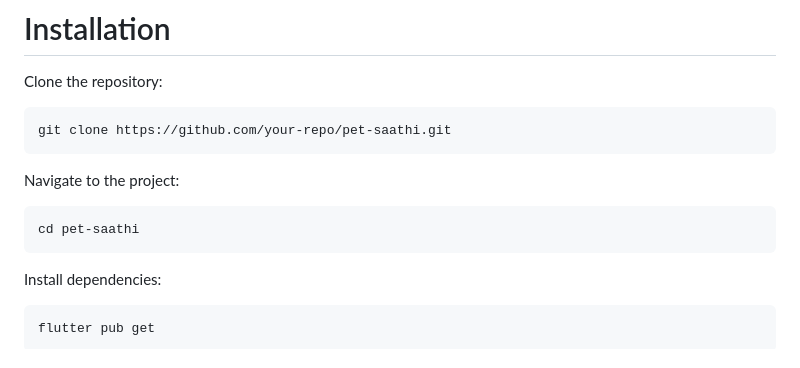
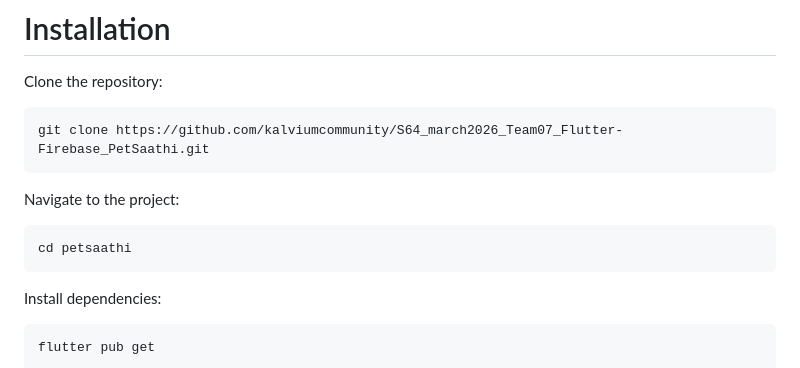
Before and after one commit to kalviumcommunity/S64_march2026_Team07_Flutter-Firebase_PetSaathi, a Markdown page: README.md, the part around the change. Drawn GitHub-style.

Commit message:
Update repository clone URL and project directory name

````diff
--- a/README.md
+++ b/README.md
@@ -175,13 +175,13 @@ Not included in MVP:
 Clone the repository:
 
 ```
-git clone https://github.com/your-repo/pet-saathi.git
+git clone https://github.com/kalviumcommunity/S64_march2026_Team07_Flutter-Firebase_PetSaathi.git
 ```
 
 Navigate to the project:
 
 ```
-cd pet-saathi
+cd petsaathi
 ```
 
 Install dependencies:
````
